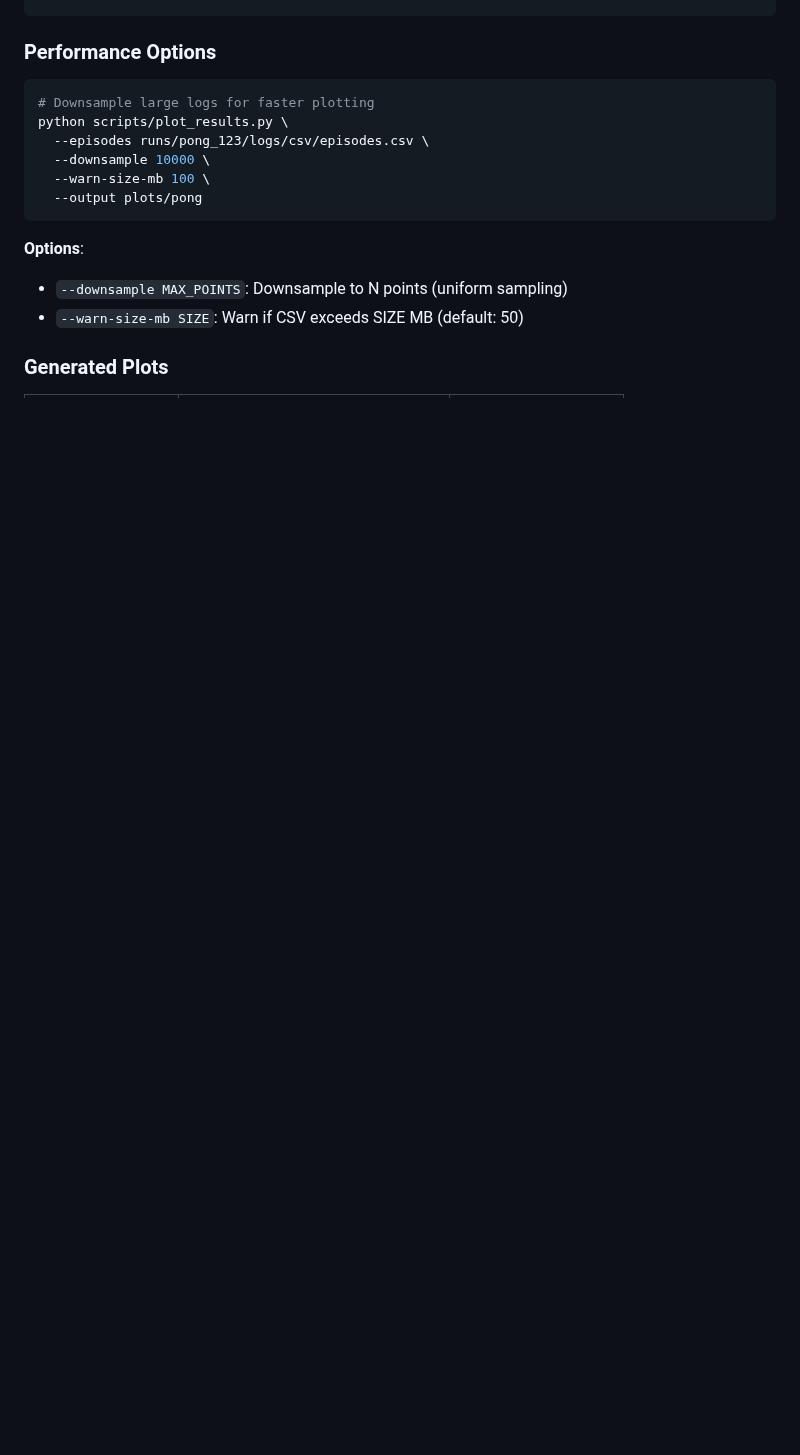
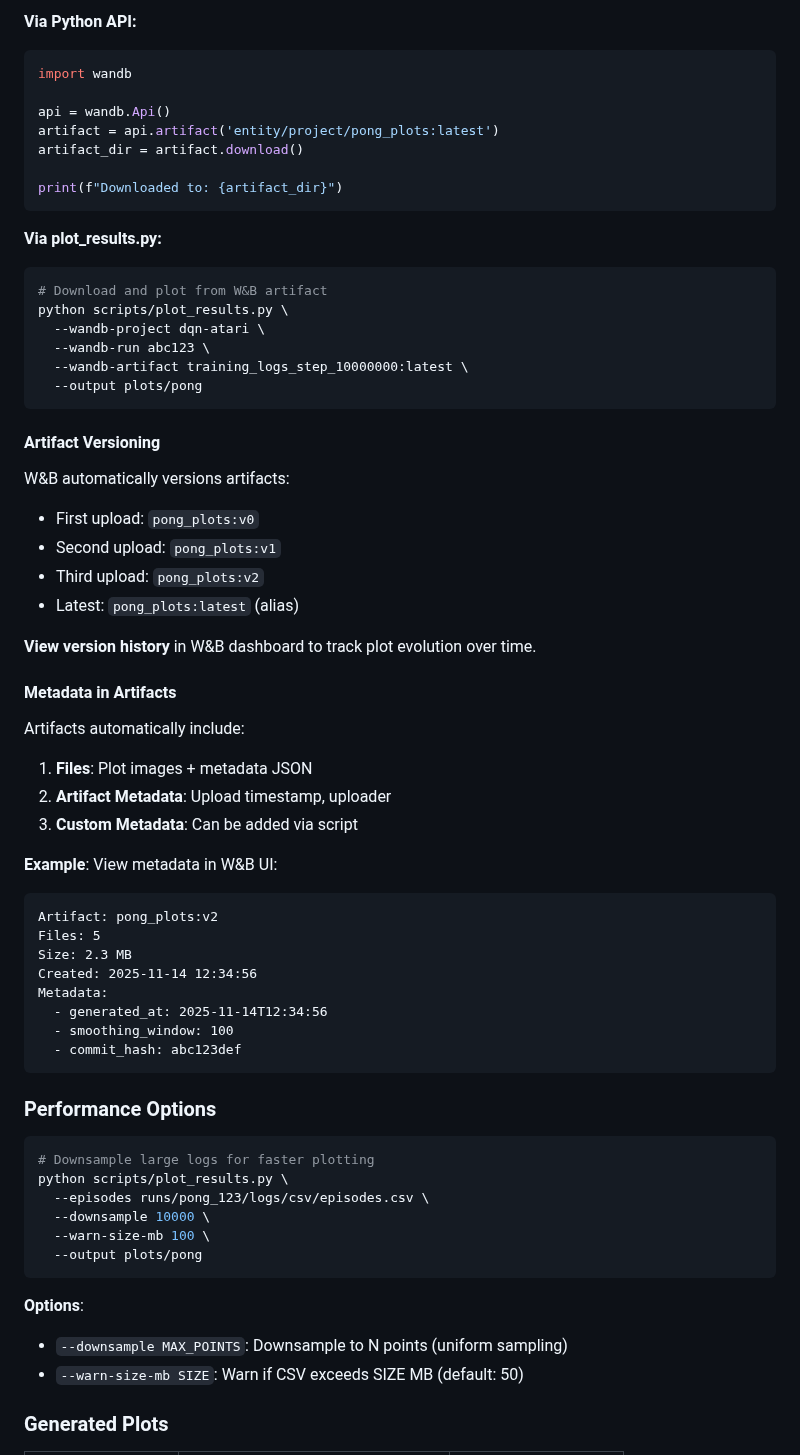
Before and after one commit to toribiodiego/thesis, a Markdown page: docs/design/logging_pipeline.md, the part around one of its changes. Drawn GitHub-style; blank space fills up the shorter version.

````diff
--- a/docs/design/logging_pipeline.md
+++ b/docs/design/logging_pipeline.md
@@ -510,3 +649,53 @@ python scripts/plot_results.py \
+**Via Python API:**
+```python
+import wandb
+
+api = wandb.Api()
+artifact = api.artifact('entity/project/pong_plots:latest')
+artifact_dir = artifact.download()
+
+print(f"Downloaded to: {artifact_dir}")
+```
+
+**Via plot_results.py:**
+```bash
+# Download and plot from W&B artifact
+python scripts/plot_results.py \
+  --wandb-project dqn-atari \
+  --wandb-run abc123 \
+  --wandb-artifact training_logs_step_10000000:latest \
+  --output plots/pong
+```
+
+#### Artifact Versioning
+
+W&B automatically versions artifacts:
+
+- First upload: `pong_plots:v0`
+- Second upload: `pong_plots:v1`
+- Third upload: `pong_plots:v2`
+- Latest: `pong_plots:latest` (alias)
+
+**View version history** in W&B dashboard to track plot evolution over time.
+
+#### Metadata in Artifacts
+
+Artifacts automatically include:
+
+1. **Files**: Plot images + metadata JSON
+2. **Artifact Metadata**: Upload timestamp, uploader
+3. **Custom Metadata**: Can be added via script
+
+**Example**: View metadata in W&B UI:
+```
+Artifact: pong_plots:v2
+Files: 5
+Size: 2.3 MB
+Created: 2025-11-14 12:34:56
+Metadata:
+  - generated_at: 2025-11-14T12:34:56
+  - smoothing_window: 100
+  - commit_hash: abc123def
 ```
 
 ### Performance Options
````
Also changed, not shown: other parts of docs/design/logging_pipeline.md (+148 -9 lines).
